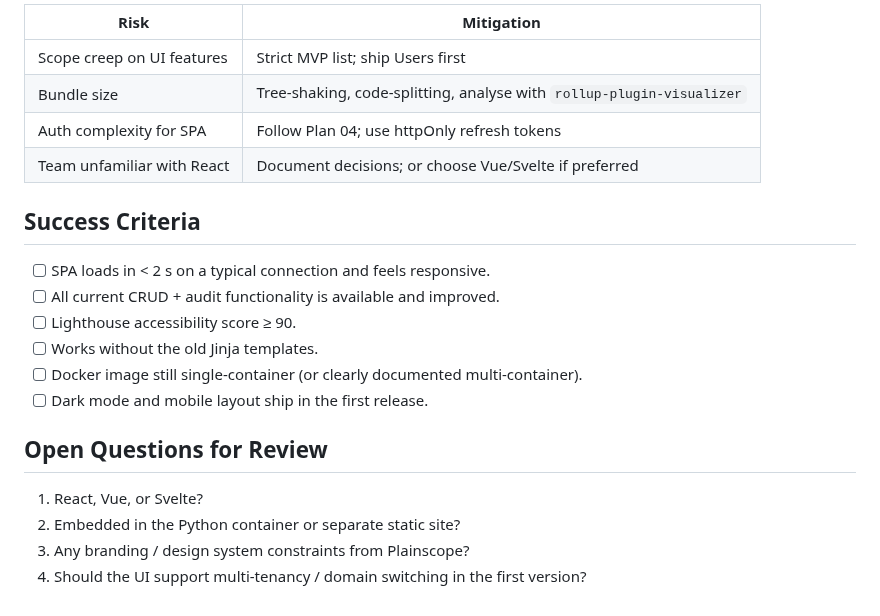
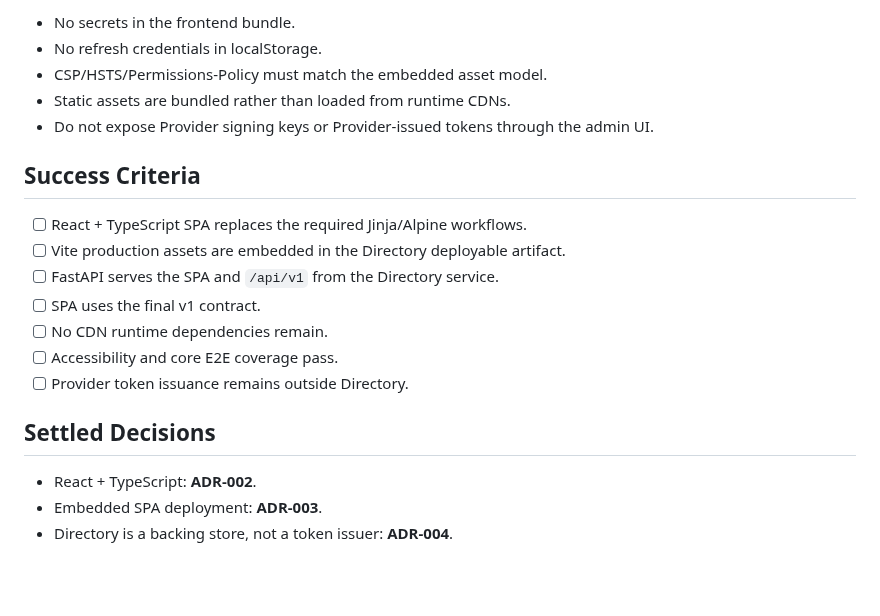
Before and after one commit to Plainscope/oidc-provider, a Markdown page: docs/plans/03-ui-spa-redesign.md, the part around one of its changes. GitHub-like rendering; blank space fills up the shorter version.

```diff
--- a/docs/plans/03-ui-spa-redesign.md
+++ b/docs/plans/03-ui-spa-redesign.md
@@ -135,23 +125,22 @@ Recommend starting with embedded for the Docker image, with a clear path to spli
 
-| Risk | Mitigation |
-|------|------------|
-| Scope creep on UI features | Strict MVP list; ship Users first |
-| Bundle size | Tree-shaking, code-splitting, analyse with `rollup-plugin-visualizer` |
-| Auth complexity for SPA | Follow Plan 04; use httpOnly refresh tokens |
-| Team unfamiliar with React | Document decisions; or choose Vue/Svelte if preferred |
+- No secrets in the frontend bundle.
+- No refresh credentials in localStorage.
+- CSP/HSTS/Permissions-Policy must match the embedded asset model.
+- Static assets are bundled rather than loaded from runtime CDNs.
+- Do not expose Provider signing keys or Provider-issued tokens through the admin UI.
 
 ## Success Criteria
 
-- [ ] SPA loads in < 2 s on a typical connection and feels responsive.
-- [ ] All current CRUD + audit functionality is available and improved.
-- [ ] Lighthouse accessibility score ≥ 90.
-- [ ] Works without the old Jinja templates.
-- [ ] Docker image still single-container (or clearly documented multi-container).
-- [ ] Dark mode and mobile layout ship in the first release.
+- [ ] React + TypeScript SPA replaces the required Jinja/Alpine workflows.
+- [ ] Vite production assets are embedded in the Directory deployable artifact.
+- [ ] FastAPI serves the SPA and `/api/v1` from the Directory service.
+- [ ] SPA uses the final v1 contract.
+- [ ] No CDN runtime dependencies remain.
+- [ ] Accessibility and core E2E coverage pass.
+- [ ] Provider token issuance remains outside Directory.
 
-## Open Questions for Review
+## Settled Decisions
 
-1. React, Vue, or Svelte?
-2. Embedded in the Python container or separate static site?
-3. Any branding / design system constraints from Plainscope?
-4. Should the UI support multi-tenancy / domain switching in the first version?
+- React + TypeScript: **ADR-002**.
+- Embedded SPA deployment: **ADR-003**.
+- Directory is a backing store, not a token issuer: **ADR-004**.
```
Also changed, not shown: other parts of docs/plans/03-ui-spa-redesign.md (+85 -95 lines).
